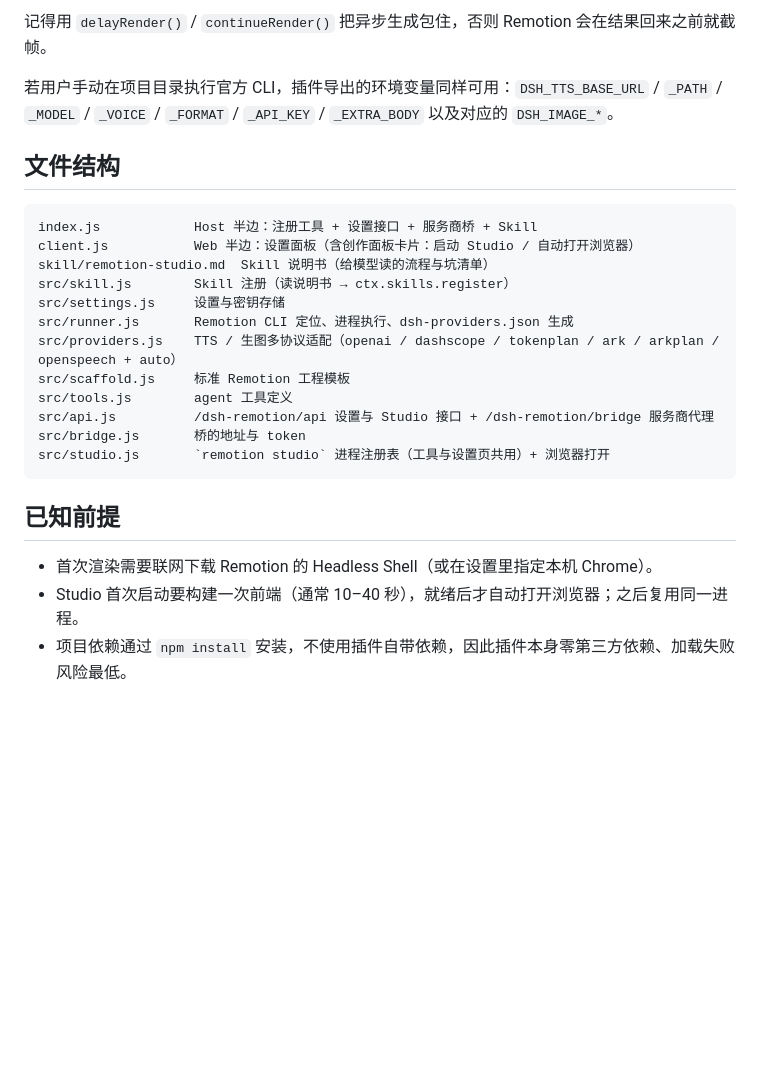
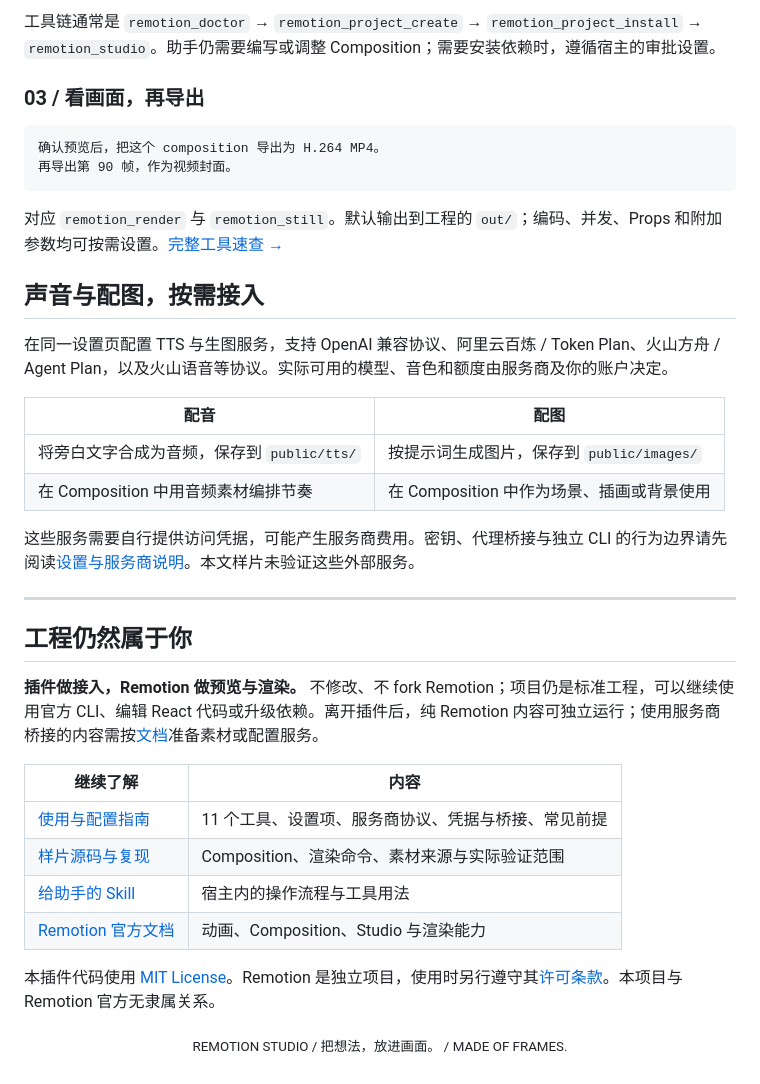
Before and after one commit to asun-labs/dsh-remotion-studio, a Markdown page: README.md, the part around one of its changes. Rendered like a GitHub page; blank space fills up the shorter version.

````diff
--- a/README.md
+++ b/README.md
@@ -119,29 +107,40 @@ const image = await generateImage('一只在雨中打伞的猫'); // 返回 data
 ```
 
-记得用 `delayRender()` / `continueRender()` 把异步生成包住，否则 Remotion 会在结果回来之前就截帧。
+工具链通常是 `remotion_doctor` → `remotion_project_create` → `remotion_project_install` → `remotion_studio`。助手仍需要编写或调整 Composition；需要安装依赖时，遵循宿主的审批设置。
 
-若用户手动在项目目录执行官方 CLI，插件导出的环境变量同样可用：`DSH_TTS_BASE_URL` / `_PATH` /
-`_MODEL` / `_VOICE` / `_FORMAT` / `_API_KEY` / `_EXTRA_BODY` 以及对应的 `DSH_IMAGE_*`。
+### 03 / 看画面，再导出
 
-## 文件结构
-
-```
-index.js            Host 半边：注册工具 + 设置接口 + 服务商桥 + Skill
-client.js           Web 半边：设置面板（含创作面板卡片：启动 Studio / 自动打开浏览器）
-skill/remotion-studio.md  Skill 说明书（给模型读的流程与坑清单）
-src/skill.js        Skill 注册（读说明书 → ctx.skills.register）
-src/settings.js     设置与密钥存储
-src/runner.js       Remotion CLI 定位、进程执行、dsh-providers.json 生成
-src/providers.js    TTS / 生图多协议适配（openai / dashscope / tokenplan / ark / arkplan / openspeech + auto）
-src/scaffold.js     标准 Remotion 工程模板
-src/tools.js        agent 工具定义
-src/api.js          /dsh-remotion/api 设置与 Studio 接口 + /dsh-remotion/bridge 服务商代理
-src/bridge.js       桥的地址与 token
-src/studio.js       `remotion studio` 进程注册表（工具与设置页共用）+ 浏览器打开
+```text
+确认预览后，把这个 composition 导出为 H.264 MP4。
+再导出第 90 帧，作为视频封面。
 ```
 
-## 已知前提
+对应 `remotion_render` 与 `remotion_still`。默认输出到工程的 `out/`；编码、并发、Props 和附加参数均可按需设置。[完整工具速查 →](docs/guide.md#工具由-agent-调用)
 
-- 首次渲染需要联网下载 Remotion 的 Headless Shell（或在设置里指定本机 Chrome）。
-- Studio 首次启动要构建一次前端（通常 10–40 秒），就绪后才自动打开浏览器；之后复用同一进程。
-- 项目依赖通过 `npm install` 安装，不使用插件自带依赖，因此插件本身零第三方依赖、加载失败风险最低。
+## 声音与配图，按需接入
+
+在同一设置页配置 TTS 与生图服务，支持 OpenAI 兼容协议、阿里云百炼 / Token Plan、火山方舟 / Agent Plan，以及火山语音等协议。实际可用的模型、音色和额度由服务商及你的账户决定。
+
+| 配音 | 配图 |
+| --- | --- |
+| 将旁白文字合成为音频，保存到 `public/tts/` | 按提示词生成图片，保存到 `public/images/` |
+| 在 Composition 中用音频素材编排节奏 | 在 Composition 中作为场景、插画或背景使用 |
+
+这些服务需要自行提供访问凭据，可能产生服务商费用。密钥、代理桥接与独立 CLI 的行为边界请先阅读[设置与服务商说明](docs/guide.md#设置面板)。本文样片未验证这些外部服务。
+
+---
+
+## 工程仍然属于你
+
+**插件做接入，Remotion 做预览与渲染。** 不修改、不 fork Remotion；项目仍是标准工程，可以继续使用官方 CLI、编辑 React 代码或升级依赖。离开插件后，纯 Remotion 内容可独立运行；使用服务商桥接的内容需按[文档](docs/guide.md#composition-里怎么用配音配图)准备素材或配置服务。
+
+| 继续了解 | 内容 |
+| --- | --- |
+| [使用与配置指南](docs/guide.md) | 11 个工具、设置项、服务商协议、凭据与桥接、常见前提 |
+| [样片源码与复现](docs/showcase/README.md) | Composition、渲染命令、素材来源与实际验证范围 |
+| [给助手的 Skill](skill/remotion-studio.md) | 宿主内的操作流程与工具用法 |
+| [Remotion 官方文档](https://www.remotion.dev/docs/) | 动画、Composition、Studio 与渲染能力 |
+
+本插件代码使用 [MIT License](LICENSE)。Remotion 是独立项目，使用时另行遵守其[许可条款](https://www.remotion.dev/license)。本项目与 Remotion 官方无隶属关系。
+
+<p align="center"><sub>REMOTION STUDIO / 把想法，放进画面。 / MADE OF FRAMES.</sub></p>
````
Also changed, not shown: other parts of README.md (+87 -99 lines), docs/guide.md (added, +149 -0 lines), docs/showcase/README.md (added, +55 -0 lines), docs/media/cover.png (added), docs/media/data-film.png (added), docs/media/product-film.png (added), docs/media/studio.png (added), docs/media/title-film.png (added), 11 other files.
